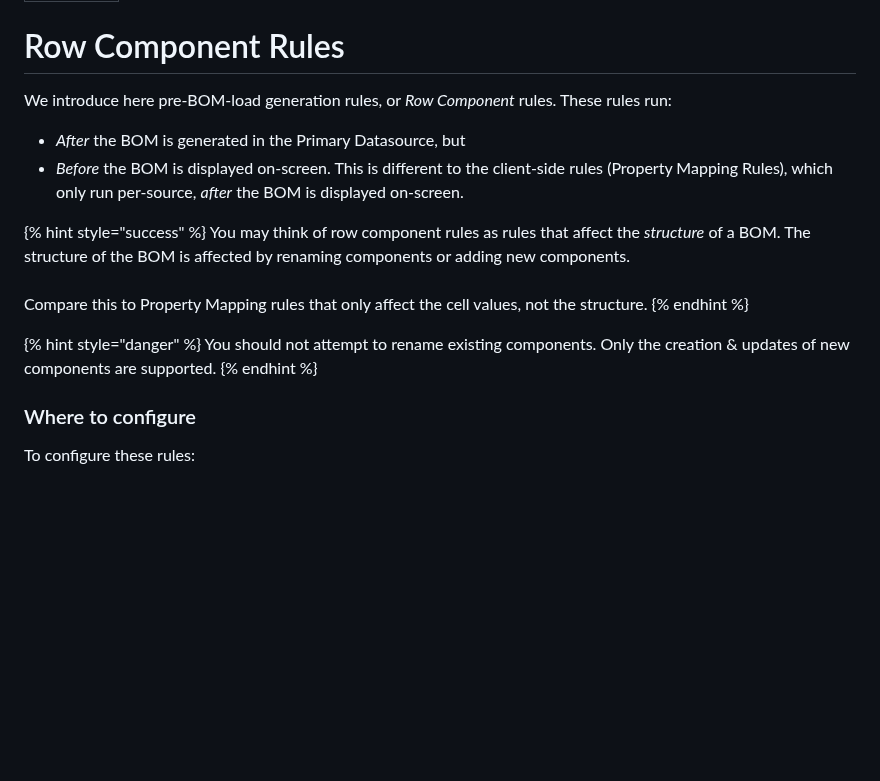
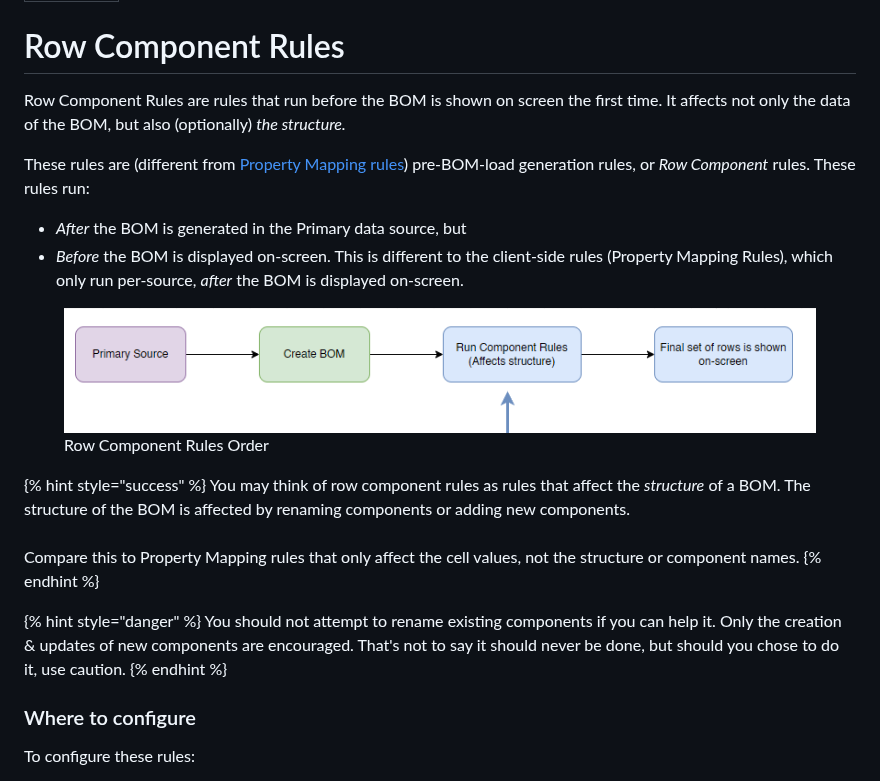
Before and after one commit to SharpSync/documentation, a Markdown page: advanced/row-component-rules.md, the part around one of its changes. Drawn GitHub-style; pictures changed too: .gitbook/assets/row-component-rules.png (added); blank space fills up the shorter version.

Commit message:
GITBOOK-398: No subject

```diff
--- a/advanced/row-component-rules.md
+++ b/advanced/row-component-rules.md
@@ -4,19 +4,23 @@ icon: list-check
 
 # Row Component Rules
 
-We introduce here pre-BOM-load generation rules, or _Row Component_ rules. These rules run:
+Row Component Rules are rules that run before the BOM is shown on screen the first time. It affects not only the data of the BOM, but also (optionally) _the structure._
 
-* _After_ the BOM is generated in the Primary Datasource, but&#x20;
+These rules are (different from [Property Mapping rules](../fundamentals/rules/)) pre-BOM-load generation rules, or _Row Component_ rules. These rules run:
+
+* _After_ the BOM is generated in the Primary data source, but&#x20;
 * _Before_ the BOM is displayed on-screen. This is different to the client-side rules (Property Mapping Rules), which only run per-source, _after_ the BOM is displayed on-screen.
+
+<figure><img src="../.gitbook/assets/row-component-rules.png" alt="Row Component Rules Order"><figcaption><p>Row Component Rules Order</p></figcaption></figure>
 
 {% hint style="success" %}
 You may think of row component rules as rules that affect the _structure_ of a BOM. The structure of the BOM is affected by renaming components or adding new components.\
 \
-Compare this to Property Mapping rules that only affect the cell values, not the structure.
+Compare this to Property Mapping rules that only affect the cell values, not the structure or component names.
 {% endhint %}
 
 {% hint style="danger" %}
-You should not attempt to rename existing components. Only the creation & updates of new components are supported.&#x20;
+You should not attempt to rename existing components if you can help it. Only the creation & updates of new components are encouraged. That's not to say it should never be done, but should you chose to do it, use caution.&#x20;
 {% endhint %}
 
 ### Where to configure
```
Also changed, not shown: other parts of advanced/row-component-rules.md (+1 -8 lines).
